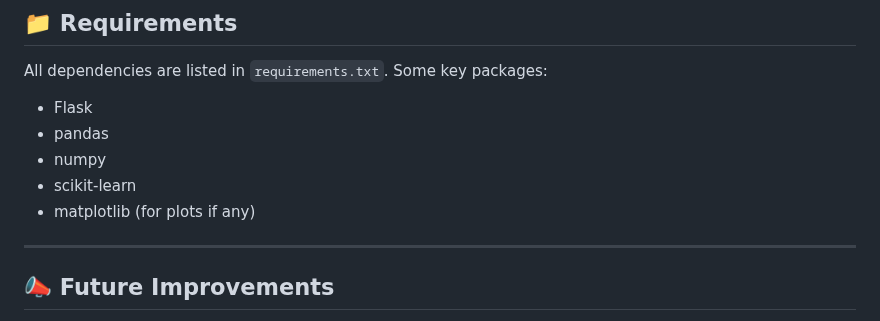
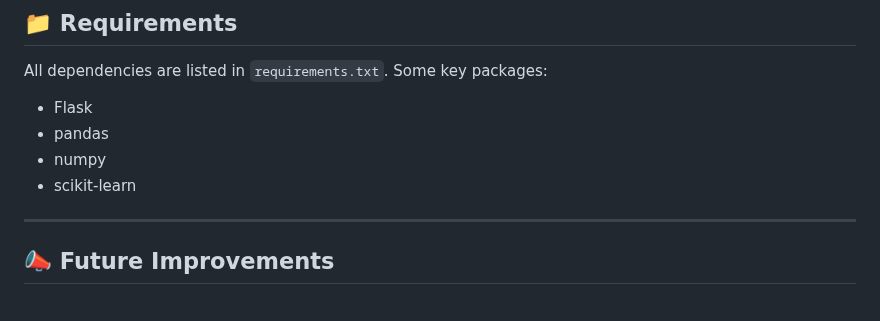
Before and after one commit to manpreet71/CKD-Prediction, a Markdown page: README.md, the part around the change. Drawn GitHub-style.

```diff
--- a/README.md
+++ b/README.md
@@ -121,8 +121,6 @@ All dependencies are listed in `requirements.txt`. Some key packages:
 - pandas
 - numpy
 - scikit-learn
-- matplotlib (for plots if any)
-
 ---
 
 ## 📣 Future Improvements
```
